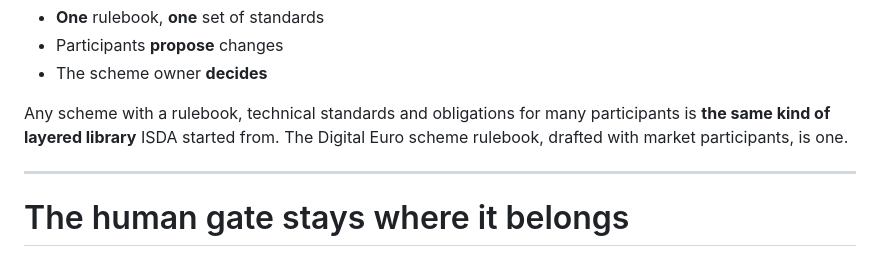
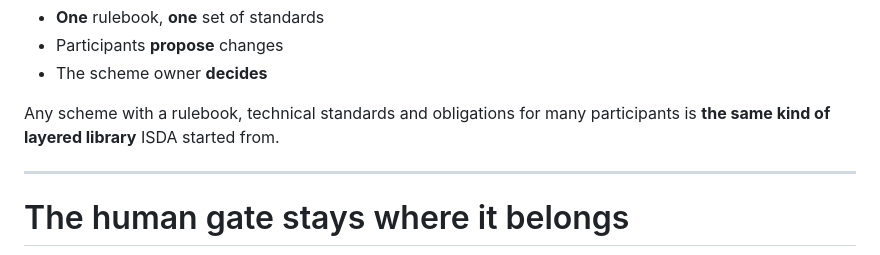
Before and after one commit to nnworkspace/presentations, a Markdown page: isda_contract_as_data.md, the part around the change. Drawn GitHub-style.

Commit message:
docs: keep slide 12 general
Remove the Digital Euro sentence from the slide and the notes.

Refs #2

```diff
--- a/isda_contract_as_data.md
+++ b/isda_contract_as_data.md
@@ -445,12 +445,11 @@ No need to convene a market to agree on a shared model.
 
 <div v-click class="mt-8">
 
-Any scheme with a rulebook, technical standards and obligations for many participants is **the same kind of layered library** ISDA started from. The Digital Euro scheme rulebook, drafted with market participants, is one.
+Any scheme with a rulebook, technical standards and obligations for many participants is **the same kind of layered library** ISDA started from.
 
 </div>
 
 <!--
-- The Digital Euro scheme rulebook is being prepared by the ECB with the Rulebook Development Group, which includes market representatives. That much is public (ECB website).
 - The question is not whether to digitalise eventually. It is whether to start with structure or to extract it later at ISDA's cost.
 -->
 
```
